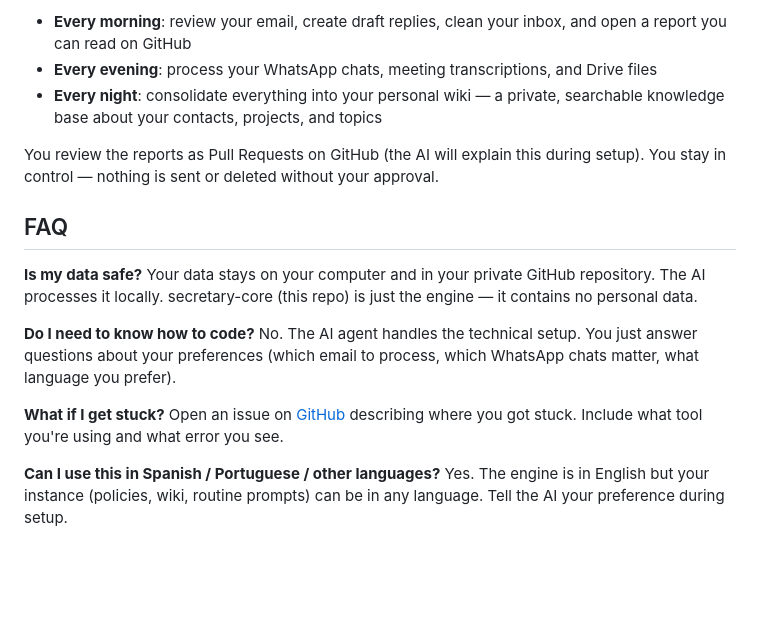
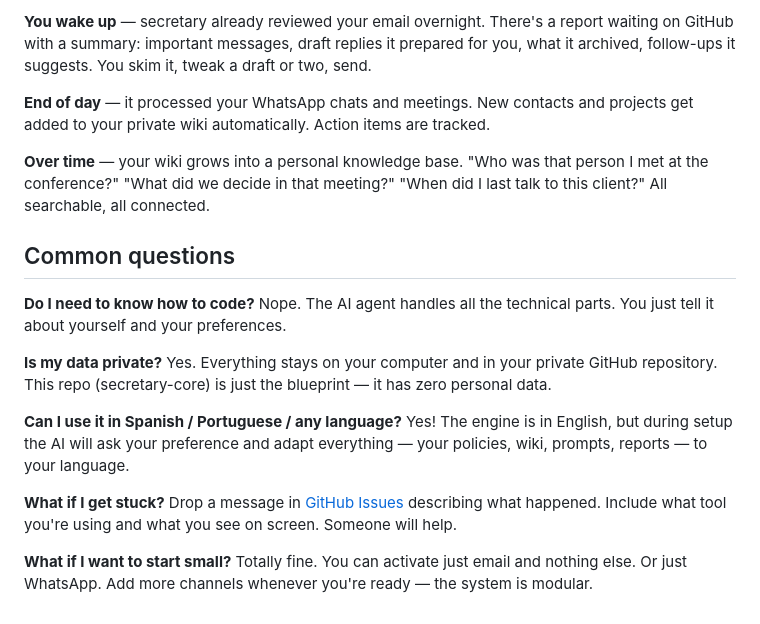
Before and after one commit to alvaroemur/secretary-core, a Markdown page: docs/getting-started.md, the part around one of its changes. Rendered like a GitHub page; blank space fills up the shorter version.

```diff
--- a/docs/getting-started.md
+++ b/docs/getting-started.md
@@ -64,20 +69,23 @@ Once configured, your AI assistant will:
 
-- **Every morning**: review your email, create draft replies, clean your inbox, and open a report you can read on GitHub
-- **Every evening**: process your WhatsApp chats, meeting transcriptions, and Drive files
-- **Every night**: consolidate everything into your personal wiki — a private, searchable knowledge base about your contacts, projects, and topics
+**You wake up** — secretary already reviewed your email overnight. There's a report waiting on GitHub with a summary: important messages, draft replies it prepared for you, what it archived, follow-ups it suggests. You skim it, tweak a draft or two, send.
 
-You review the reports as Pull Requests on GitHub (the AI will explain this during setup). You stay in control — nothing is sent or deleted without your approval.
+**End of day** — it processed your WhatsApp chats and meetings. New contacts and projects get added to your private wiki automatically. Action items are tracked.
 
-## FAQ
+**Over time** — your wiki grows into a personal knowledge base. "Who was that person I met at the conference?" "What did we decide in that meeting?" "When did I last talk to this client?" All searchable, all connected.
 
-**Is my data safe?**
-Your data stays on your computer and in your private GitHub repository. The AI processes it locally. secretary-core (this repo) is just the engine — it contains no personal data.
+## Common questions
 
 **Do I need to know how to code?**
-No. The AI agent handles the technical setup. You just answer questions about your preferences (which email to process, which WhatsApp chats matter, what language you prefer).
+Nope. The AI agent handles all the technical parts. You just tell it about yourself and your preferences.
+
+**Is my data private?**
+Yes. Everything stays on your computer and in your private GitHub repository. This repo (secretary-core) is just the blueprint — it has zero personal data.
+
+**Can I use it in Spanish / Portuguese / any language?**
+Yes! The engine is in English, but during setup the AI will ask your preference and adapt everything — your policies, wiki, prompts, reports — to your language.
 
 **What if I get stuck?**
-Open an issue on [GitHub](https://github.com/alvaroemur/secretary-core/issues) describing where you got stuck. Include what tool you're using and what error you see.
+Drop a message in [GitHub Issues](https://github.com/alvaroemur/secretary-core/issues) describing what happened. Include what tool you're using and what you see on screen. Someone will help.
 
-**Can I use this in Spanish / Portuguese / other languages?**
-Yes. The engine is in English but your instance (policies, wiki, routine prompts) can be in any language. Tell the AI your preference during setup.
+**What if I want to start small?**
+Totally fine. You can activate just email and nothing else. Or just WhatsApp. Add more channels whenever you're ready — the system is modular.
```
Also changed, not shown: other parts of docs/getting-started.md (+42 -37 lines).
